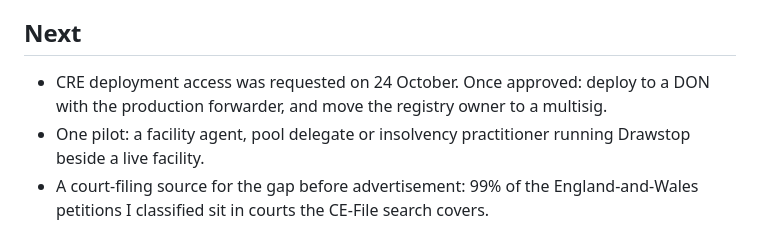
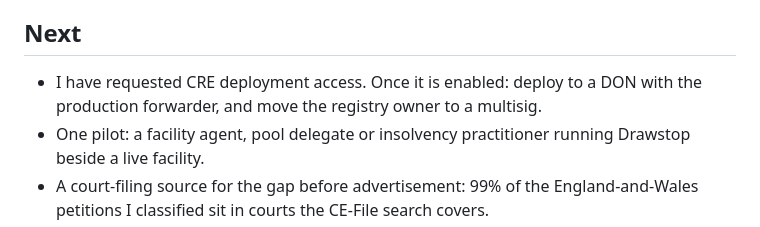
Before and after one commit to ZhenYan1214/Drawstop, a Markdown page: docs/dorahacks/DETAILS.md, the part around the change. Rendered like a GitHub page.

```diff
--- a/docs/dorahacks/DETAILS.md
+++ b/docs/dorahacks/DETAILS.md
@@ -75,7 +75,7 @@ How this answers the problem:
 
 ## Next
 
-- CRE deployment access was requested on 24 October. Once approved: deploy to a DON with the production forwarder, and move the registry owner to a multisig.
+- I have requested CRE deployment access. Once it is enabled: deploy to a DON with the production forwarder, and move the registry owner to a multisig.
 - One pilot: a facility agent, pool delegate or insolvency practitioner running Drawstop beside a live facility.
 - A court-filing source for the gap before advertisement: 99% of the England-and-Wales petitions I classified sit in courts the CE-File search covers.
 - Deliberately not doing: automatic default or acceleration, credit scoring, anything beyond statutory public records.
```
Also changed, not shown: HANDOFF.md (+1 -1 lines).
